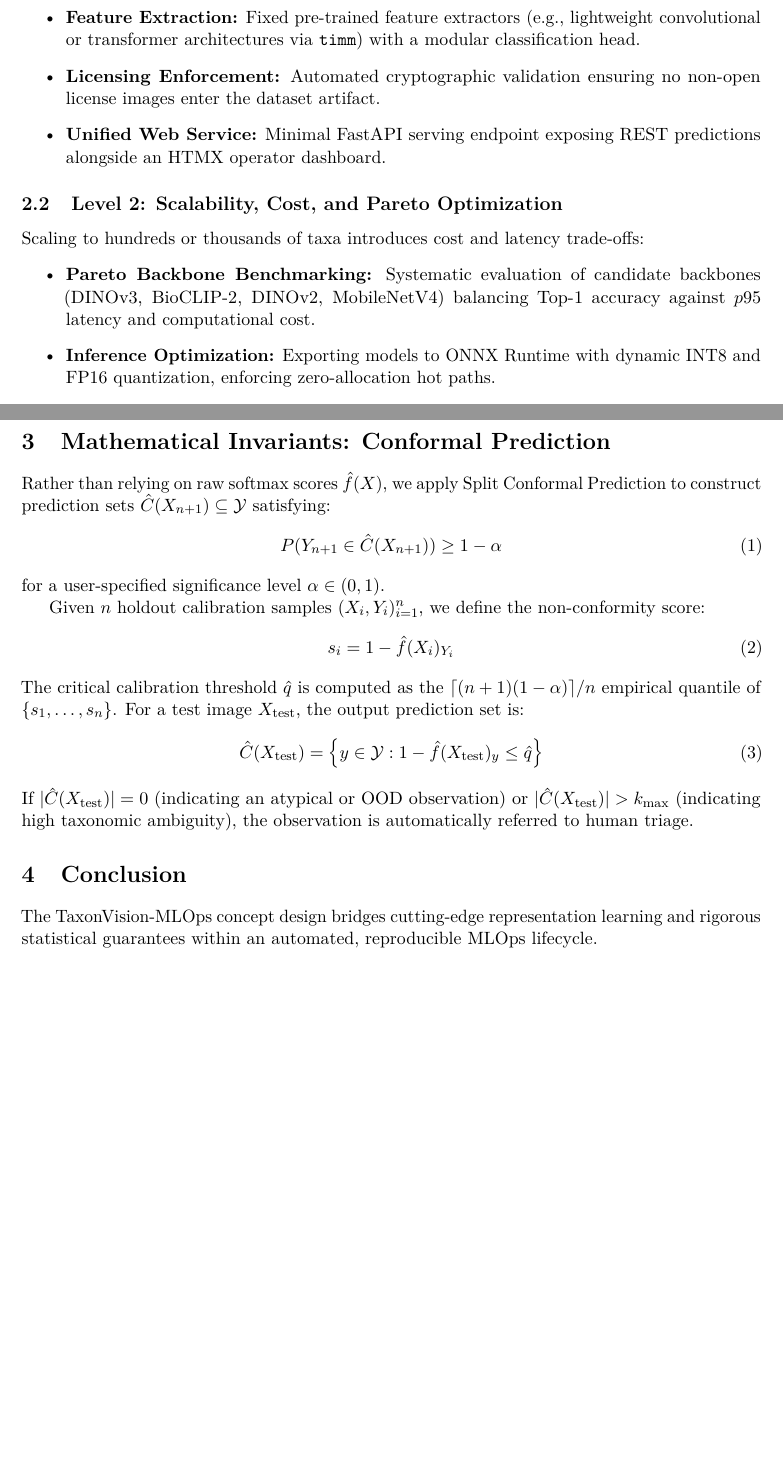
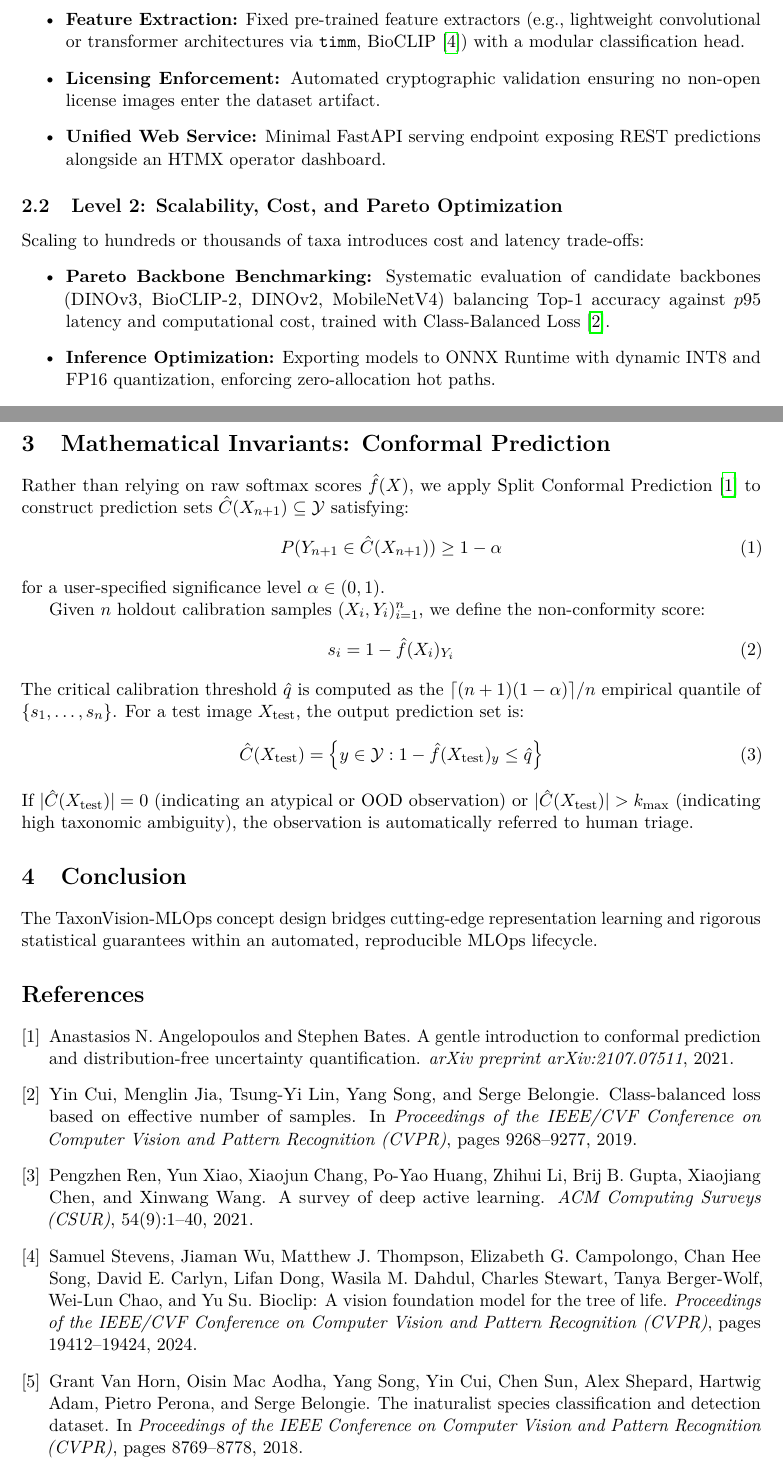
Before and after one commit to foersben/taxon-vision-mlops, a LaTeX paper (docs/latex/concept_design/concept_design.tex, which reads docs/latex/concept_design/references.bib): two parts of pages 2 and 3 of 3, joined at a grey line, cut so that both start at the same text, the shorter picture padded with empty space. Compiled offline with pdfLaTeX.

```diff
--- a/docs/latex/concept_design/concept_design.tex
+++ b/docs/latex/concept_design/concept_design.tex
@@ -37,7 +37,7 @@
 The initial baseline establishes an automated, end-to-end chain over a representative subset of well-documented taxa:
 \begin{itemize}
     \item \textbf{Data Ingestion:} Streaming and caching open-access observation metadata and images from the iNaturalist Open Data AWS S3 bucket.
-    \item \textbf{Feature Extraction:} Fixed pre-trained feature extractors (e.g., lightweight convolutional or transformer architectures via \texttt{timm}) with a modular classification head.
+    \item \textbf{Feature Extraction:} Fixed pre-trained feature extractors (e.g., lightweight convolutional or transformer architectures via \texttt{timm}, BioCLIP~\cite{stevens2024bioclip}) with a modular classification head.
     \item \textbf{Licensing Enforcement:} Automated cryptographic validation ensuring no non-open license images enter the dataset artifact.
     \item \textbf{Unified Web Service:} Minimal FastAPI serving endpoint exposing REST predictions alongside an HTMX operator dashboard.
 \end{itemize}
@@ -45,7 +45,7 @@
 \subsection{Level 2: Scalability, Cost, and Pareto Optimization}
 Scaling to hundreds or thousands of taxa introduces cost and latency trade-offs:
 \begin{itemize}
-    \item \textbf{Pareto Backbone Benchmarking:} Systematic evaluation of candidate backbones (DINOv3, BioCLIP-2, DINOv2, MobileNetV4) balancing Top-1 accuracy against $p95$ latency and computational cost.
+    \item \textbf{Pareto Backbone Benchmarking:} Systematic evaluation of candidate backbones (DINOv3, BioCLIP-2, DINOv2, MobileNetV4) balancing Top-1 accuracy against $p95$ latency and computational cost, trained with Class-Balanced Loss~\cite{cui2019classbalanced}.
     \item \textbf{Inference Optimization:} Exporting models to ONNX Runtime with dynamic INT8 and FP16 quantization, enforcing zero-allocation hot paths.
     \item \textbf{Large Dataset Versioning:} DVC-managed content-addressable storage maintaining reproducible dataset snapshots.
 \end{itemize}
--- /dev/null
+++ b/docs/latex/concept_design/references.bib
@@ -0,0 +1,40 @@
+@inproceedings{vanhorn2018inaturalist,
+  title     = {The iNaturalist Species Classification and Detection Dataset},
+  author    = {Van Horn, Grant and Aodha, Oisin Mac and Song, Yang and Cui, Yin and Sun, Chen and Shepard, Alex and Adam, Hartwig and Perona, Pietro and Belongie, Serge},
+  booktitle = {Proceedings of the IEEE Conference on Computer Vision and Pattern Recognition (CVPR)},
+  pages     = {8769--8778},
+  year      = {2018}
+}
+
+@inproceedings{cui2019classbalanced,
+  title     = {Class-Balanced Loss Based on Effective Number of Samples},
+  author    = {Cui, Yin and Jia, Menglin and Lin, Tsung-Yi and Song, Yang and Belongie, Serge},
+  booktitle = {Proceedings of the IEEE/CVF Conference on Computer Vision and Pattern Recognition (CVPR)},
+  pages     = {9268--9277},
+  year      = {2019}
+}
+
+@article{angelopoulos2021gentle,
+  title     = {A Gentle Introduction to Conformal Prediction and Distribution-Free Uncertainty Quantification},
+  author    = {Angelopoulos, Anastasios N. and Bates, Stephen},
+  journal   = {arXiv preprint arXiv:2107.07511},
+  year      = {2021}
+}
+
+@article{ren2021deepactive,
+  title     = {A Survey of Deep Active Learning},
+  author    = {Ren, Pengzhen and Xiao, Yun and Chang, Xiaojun and Huang, Po-Yao and Li, Zhihui and Gupta, Brij B. and Chen, Xiaojiang and Wang, Xinwang},
+  journal   = {ACM Computing Surveys (CSUR)},
+  volume    = {54},
+  number    = {9},
+  pages     = {1--40},
+  year      = {2021}
+}
+
+@article{stevens2024bioclip,
+  title     = {BioCLIP: A Vision Foundation Model for the Tree of Life},
+  author    = {Stevens, Samuel and Wu, Jiaman and Thompson, Matthew J. and Campolongo, Elizabeth G. and Song, Chan Hee and Carlyn, David E. and Dong, Lifan and Dahdul, Wasila M. and Stewart, Charles and Berger-Wolf, Tanya and Chao, Wei-Lun and Su, Yu},
+  journal   = {Proceedings of the IEEE/CVF Conference on Computer Vision and Pattern Recognition (CVPR)},
+  pages     = {19412--19424},
+  year      = {2024}
+}
```
Also changed, not shown: .pre-commit-config.yaml (+1 -1 lines), docs/latex/concept_design/Makefile (added), docs/latex/concept_design/concept_design.pdf (added), docs/latex/concept_design/concept_design.tex (9 more changed lines).
